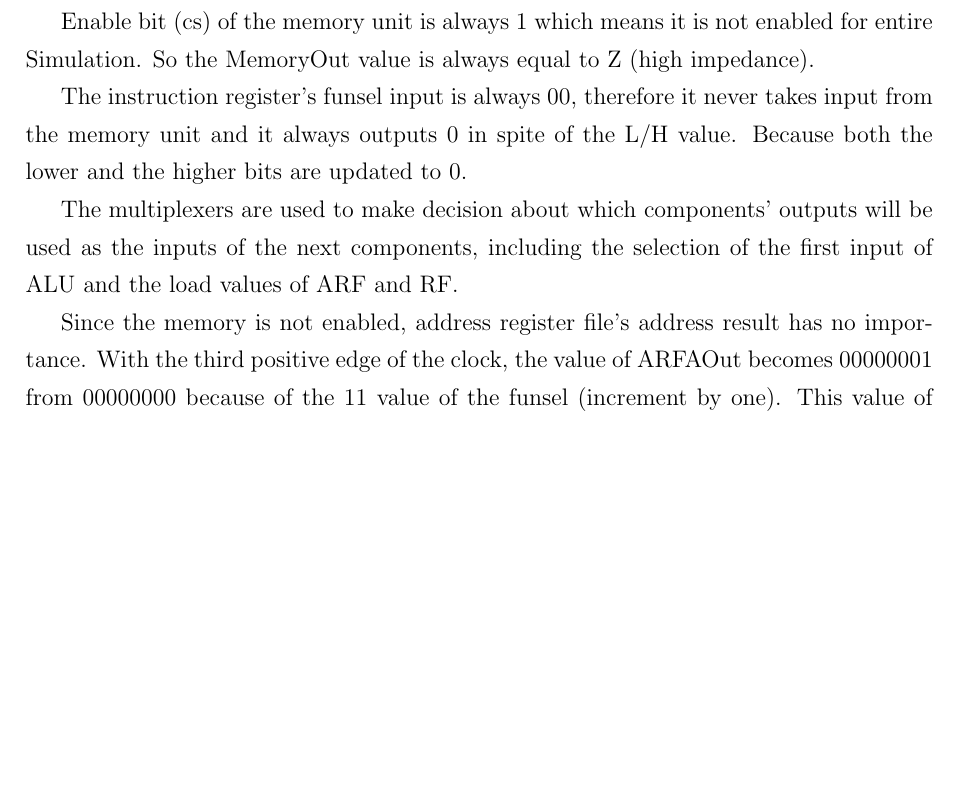
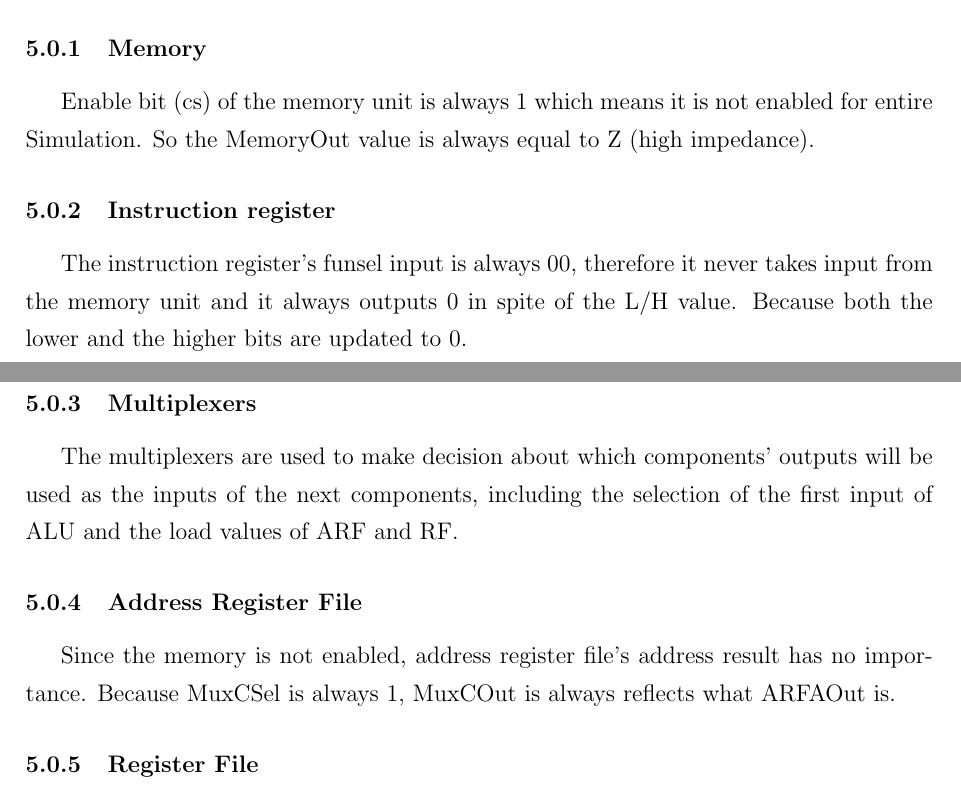
Before and after one commit to Hakan-Duran/Computer_Organization_Project_1, a LaTeX document (report/main.tex): part of page 20 of 20 before the commit and two parts of pages 19 and 20 of 21 after it, the two joined at a grey line, cut at the place of the change, the shorter picture padded with empty space. Compiled offline with pdfLaTeX.

Commit message:
Report has completedddddd

```diff
--- a/report/main.tex
+++ b/report/main.tex
@@ -539,4 +539,16 @@ we are in the write mode it gives high impedance as output and in the read mode
 result of the part 4 is still contreversial so we will wait for it.
 
 \section{DISCUSSION}
-With the first input sequence all registers in ARF and RF are reset to 0. This is because the RFRSel, RFTSel and ARFRegSel all have
+\subsubsection{Memory}
+Enable bit (cs) of the memory unit is always 1 which means it is not enabled for entire Simulation. So the MemoryOut value is always
+equal to Z (high impedance).
+\subsubsection{Instruction register}
+The instruction register's funsel input is always 00, therefore it never takes input from the memory unit and it always outputs 0
+in spite of the L/H value. Because both the lower and the higher bits are updated to 0.
+\subsubsection{Multiplexers}
+The multiplexers are used to make decision about which components' outputs will be used as the inputs of the next components, including
+the selection of the first input of ALU and the load values of ARF and RF.
+\subsubsection{Address Register File}
+Since the memory is not enabled, address register file's address result has no importance. Because MuxCSel is always 1, MuxCOut is always reflects what
+ARFAOut is.
+\subsubsection{Register File}
@@ -555,16 +572,3 @@ bit is assigned to the carry bit of the flag.
-Enable bit (cs) of the memory unit is always 1 which means it is not enabled for entire Simulation. So the MemoryOut value is always
-equal to Z (high impedance).
-
-The instruction register's funsel input is always 00, therefore it never takes input from the memory unit and it always outputs 0
-in spite of the L/H value. Because both the lower and the higher bits are updated to 0.
-
-The multiplexers are used to make decision about which components' outputs will be used as the inputs of the next components, including
-the selection of the first input of ALU and the load values of ARF and RF.
-
-Since the memory is not enabled, address register file's address result has no importance. With the third positive edge of the clock,
-the value of ARFAOut becomes 00000001 from 00000000 because of the 11 value of the funsel (increment by one). This value of ARFAOut
-is used in MuxCOut.
-
 \section{CONCLUSION}
 In this project, we have implemented a primitive computer. It is capable of doing arithmetic, logic and shift operations in ALU on values taken from
 registers and store the result of the operation in a memory unit or reuse that value in the following operations. The register values can be
```
Also changed, not shown: report/main.tex (21 more changed lines).
